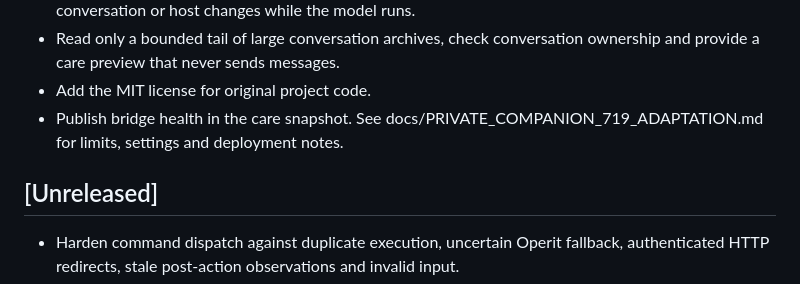
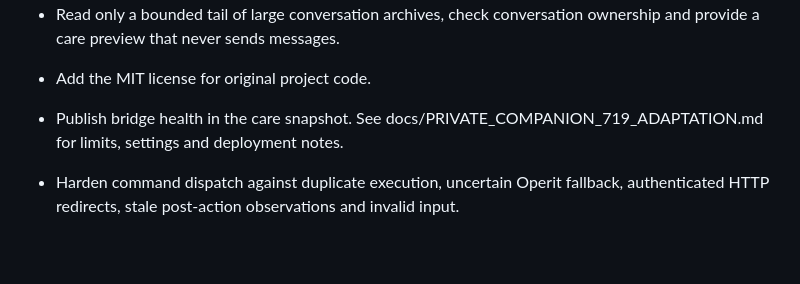
Before and after one commit to Tauru-t6/astrbot-phone-agent, a Markdown page: CHANGELOG.md, the part around the change. Rendered like a GitHub page; blank space fills up the shorter version.

Commit message:
docs: include stability improvements in 0.9.0 release notes

```diff
--- a/CHANGELOG.md
+++ b/CHANGELOG.md
@@ -8,8 +8,6 @@
 - Read only a bounded tail of large conversation archives, check conversation ownership and provide a care preview that never sends messages.
 - Add the MIT license for original project code.
 - Publish bridge health in the care snapshot. See docs/PRIVATE_COMPANION_719_ADAPTATION.md for limits, settings and deployment notes.
-
-## [Unreleased]
 
 - Harden command dispatch against duplicate execution, uncertain Operit fallback,
   authenticated HTTP redirects, stale post-action observations and invalid input.
```
